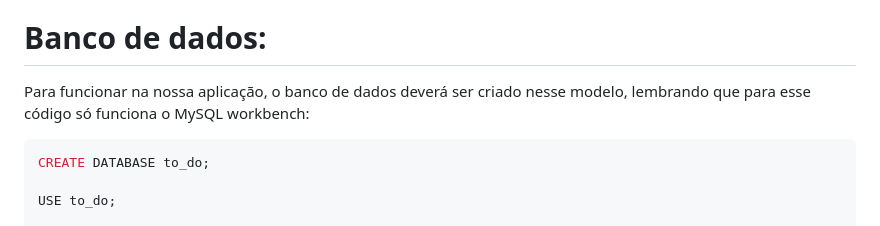
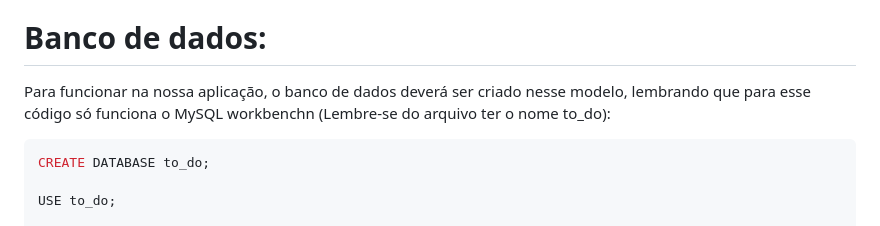
Before and after one commit to avmoonlight/to_do, a Markdown page: README.md, the part around the change. Drawn GitHub-style.

Commit message:
adicção de mais coisas no readme

````diff
--- a/README.md
+++ b/README.md
@@ -2,7 +2,7 @@ O projeto oferecido pelo professor propõe uma implementação Web Service de um
 
 # Banco de dados:
 
-Para funcionar na nossa aplicação, o banco de dados deverá ser criado nesse modelo, lembrando que para esse código só funciona o MySQL workbench:
+Para funcionar na nossa aplicação, o banco de dados deverá ser criado nesse modelo, lembrando que para esse código só funciona o MySQL workbenchn (Lembre-se do arquivo ter o nome to_do):
 
 ```sql
 CREATE DATABASE to_do;
````
